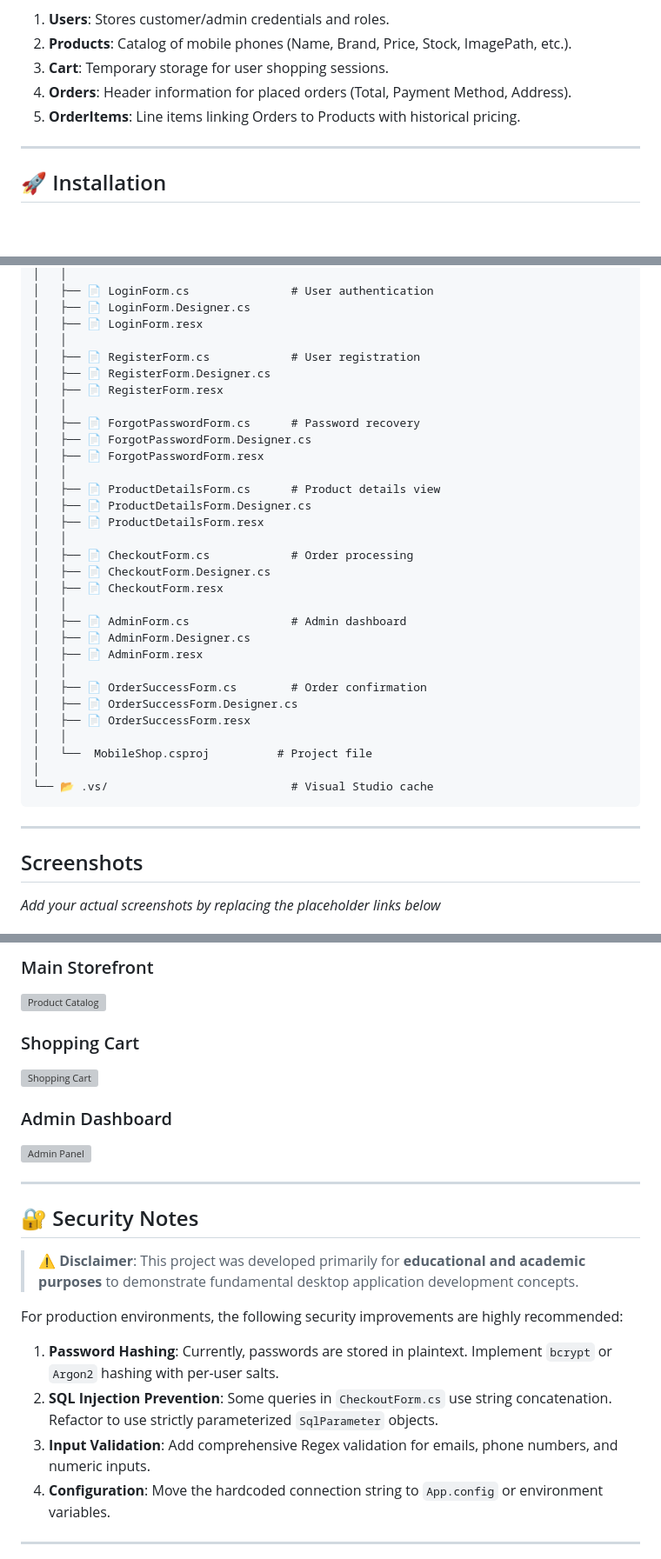
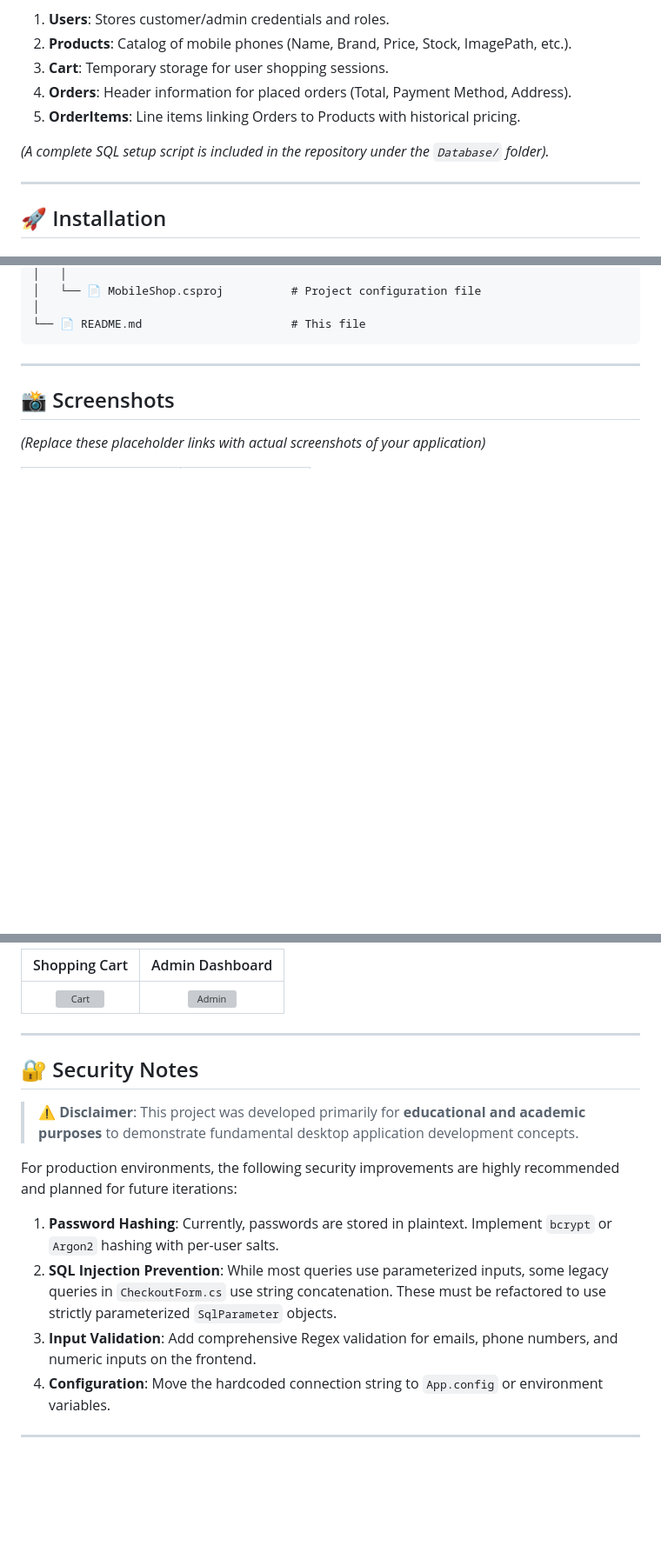
Before and after one commit to Shishir-ip/Mobile-Shop-Project, a Markdown page: README.md, 3 parts joined by grey strips. Shown at 87% size. GitHub-like rendering; blank space fills up the shorter version; grey boxes are pictures that could not be loaded.

````diff
--- a/README.md
+++ b/README.md
@@ -66,6 +66,8 @@ The database is normalized up to **3NF (Third Normal Form)** to eliminate redund
 4. **Orders**: Header information for placed orders (Total, Payment Method, Address).
 5. **OrderItems**: Line items linking Orders to Products with historical pricing.
 
+*(A complete SQL setup script is included in the repository under the `Database/` folder).*
+
 ---
 
 ## 🚀 Installation
@@ -164,40 +160,12 @@ Mobile-Shop-Project/
 │   │
-│   ├── 📄 LoginForm.cs               # User authentication
-│   ├── 📄 LoginForm.Designer.cs
-│   ├── 📄 LoginForm.resx
-│   │
-│   ├── 📄 RegisterForm.cs            # User registration
-│   ├── 📄 RegisterForm.Designer.cs
-│   ├── 📄 RegisterForm.resx
-│   │
-│   ├── 📄 ForgotPasswordForm.cs      # Password recovery
-│   ├── 📄 ForgotPasswordForm.Designer.cs
-│   ├── 📄 ForgotPasswordForm.resx
-│   │
-│   ├── 📄 ProductDetailsForm.cs      # Product details view
-│   ├── 📄 ProductDetailsForm.Designer.cs
-│   ├── 📄 ProductDetailsForm.resx
-│   │
-│   ├── 📄 CheckoutForm.cs            # Order processing
-│   ├── 📄 CheckoutForm.Designer.cs
-│   ├── 📄 CheckoutForm.resx
-│   │
-│   ├── 📄 AdminForm.cs               # Admin dashboard
-│   ├── 📄 AdminForm.Designer.cs
-│   ├── 📄 AdminForm.resx
-│   │
-│   ├── 📄 OrderSuccessForm.cs        # Order confirmation
-│   ├── 📄 OrderSuccessForm.Designer.cs
-│   ├── 📄 OrderSuccessForm.resx
-│   │
-│   └──  MobileShop.csproj          # Project file
+│   └── 📄 MobileShop.csproj          # Project configuration file
 │
-└── 📂 .vs/                           # Visual Studio cache
+└── 📄 README.md                      # This file
 ```
 
 ---
 
-##  Screenshots
+## 📸 Screenshots
 
-*Add your actual screenshots by replacing the placeholder links below*
+*(Replace these placeholder links with actual screenshots of your application)*
 
@@ -206,12 +175,7 @@ Mobile-Shop-Project/
 
-### Main Storefront
-![Product Catalog](https://i.ibb.co.com/H3Fz3sS/image.png)
-
-### Shopping Cart
-![Shopping Cart](https://i.ibb.co.com/S4KGtk29/image.png)
-
-### Admin Dashboard
-![Admin Panel](https://i.ibb.co.com/G3MV4cPw/image.png)
+| Shopping Cart | Admin Dashboard |
+| :---: | :---: |
+| ![Cart](https://i.ibb.co.com/S4KGtk29/image.png) | ![Admin](https://i.ibb.co.com/G3MV4cPw/image.png) |
 
 ---
 
@@ -219,11 +183,10 @@ Mobile-Shop-Project/
 
 > ⚠️ **Disclaimer**: This project was developed primarily for **educational and academic purposes** to demonstrate fundamental desktop application development concepts.
 
-For production environments, the following security improvements are highly recommended:
-
+For production environments, the following security improvements are highly recommended and planned for future iterations:
 1. **Password Hashing**: Currently, passwords are stored in plaintext. Implement `bcrypt` or `Argon2` hashing with per-user salts.
-2. **SQL Injection Prevention**: Some queries in `CheckoutForm.cs` use string concatenation. Refactor to use strictly parameterized `SqlParameter` objects.
-3. **Input Validation**: Add comprehensive Regex validation for emails, phone numbers, and numeric inputs.
+2. **SQL Injection Prevention**: While most queries use parameterized inputs, some legacy queries in `CheckoutForm.cs` use string concatenation. These must be refactored to use strictly parameterized `SqlParameter` objects.
+3. **Input Validation**: Add comprehensive Regex validation for emails, phone numbers, and numeric inputs on the frontend.
 4. **Configuration**: Move the hardcoded connection string to `App.config` or environment variables.
 
 ---
````
Also changed, not shown: other parts of README.md (+44 -49 lines).
